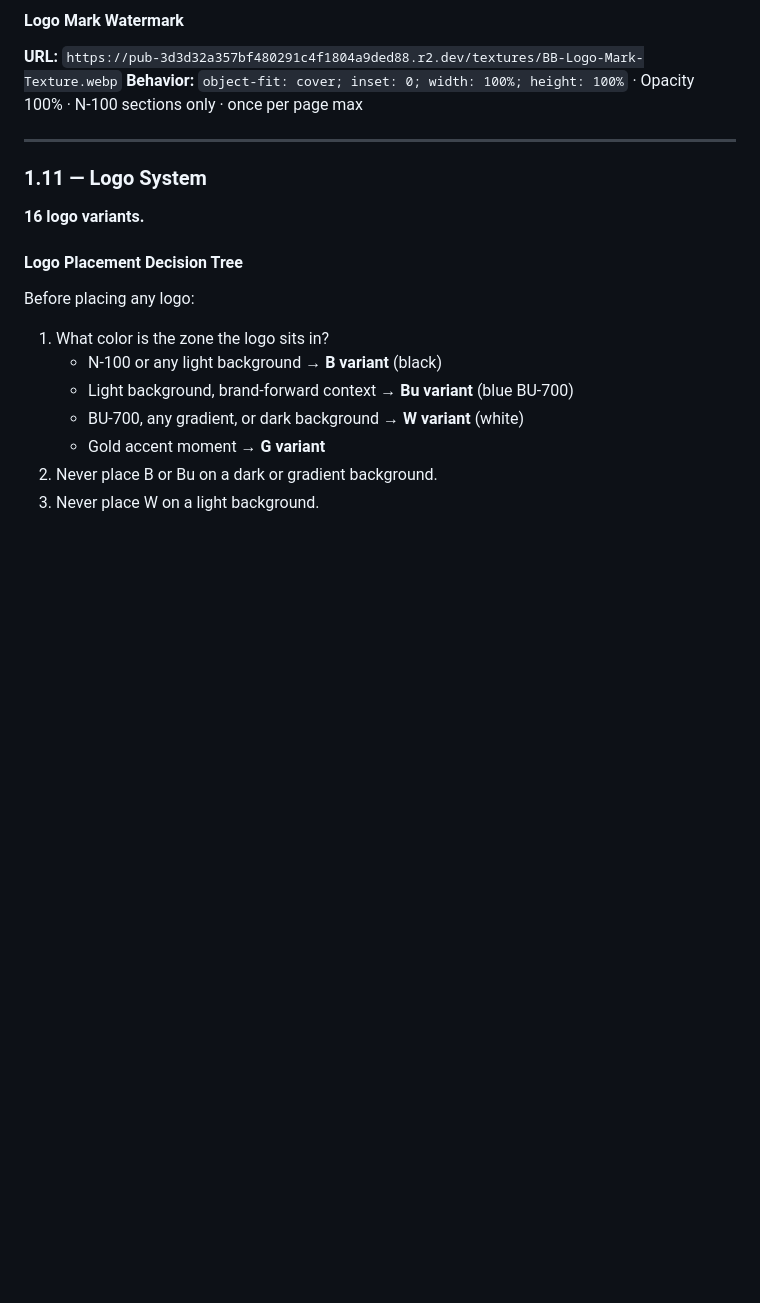
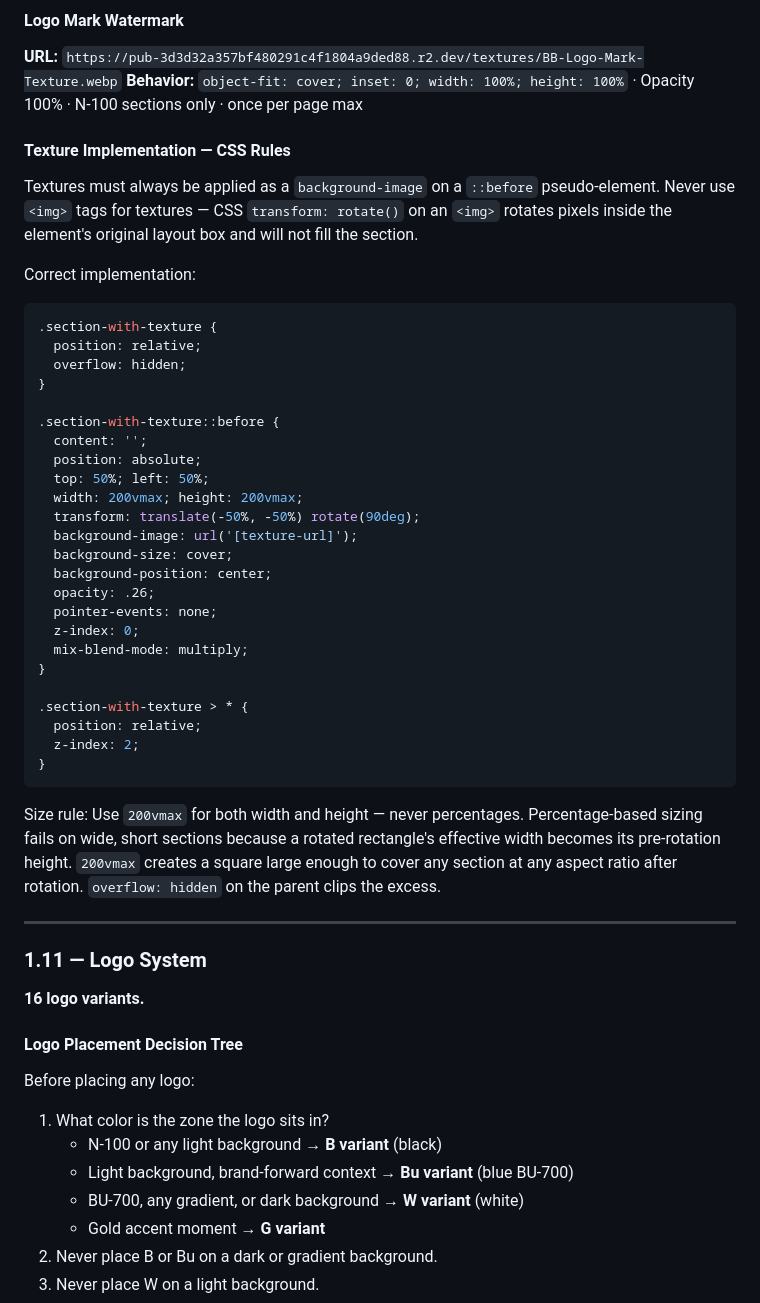
Before and after one commit to joshkeplersmith-source/bbm-design-system, a Markdown page: BB-BRAND-PRO.md, the part around the change. Drawn GitHub-style; blank space fills up the shorter version.

Commit message:
Add texture CSS implementation rules to Section 1.10 — vmax fix

````diff
--- a/BB-BRAND-PRO.md
+++ b/BB-BRAND-PRO.md
@@ -295,6 +295,44 @@ All tiles receive `shadow-md`.
 
 **URL:** `https://pub-3d3d32a357bf480291c4f1804a9ded88.r2.dev/textures/BB-Logo-Mark-Texture.webp`
 **Behavior:** `object-fit: cover; inset: 0; width: 100%; height: 100%` · Opacity 100% · N-100 sections only · once per page max
+
+#### Texture Implementation — CSS Rules
+
+Textures must always be applied as a `background-image` on a
+`::before` pseudo-element. Never use `<img>` tags for textures —
+CSS `transform: rotate()` on an `<img>` rotates pixels inside the
+element's original layout box and will not fill the section.
+
+Correct implementation:
+
+```css
+.section-with-texture {
+  position: relative;
+  overflow: hidden;
+}
+
+.section-with-texture::before {
+  content: '';
+  position: absolute;
+  top: 50%; left: 50%;
+  width: 200vmax; height: 200vmax;
+  transform: translate(-50%, -50%) rotate(90deg);
+  background-image: url('[texture-url]');
+  background-size: cover;
+  background-position: center;
+  opacity: .26;
+  pointer-events: none;
+  z-index: 0;
+  mix-blend-mode: multiply;
+}
+
+.section-with-texture > * {
+  position: relative;
+  z-index: 2;
+}
+```
+
+Size rule: Use `200vmax` for both width and height — never percentages. Percentage-based sizing fails on wide, short sections because a rotated rectangle's effective width becomes its pre-rotation height. `200vmax` creates a square large enough to cover any section at any aspect ratio after rotation. `overflow: hidden` on the parent clips the excess.
 
 ---
 
````
Also changed, not shown: BB-BRAND-TEAM.md (+38 -0 lines).
